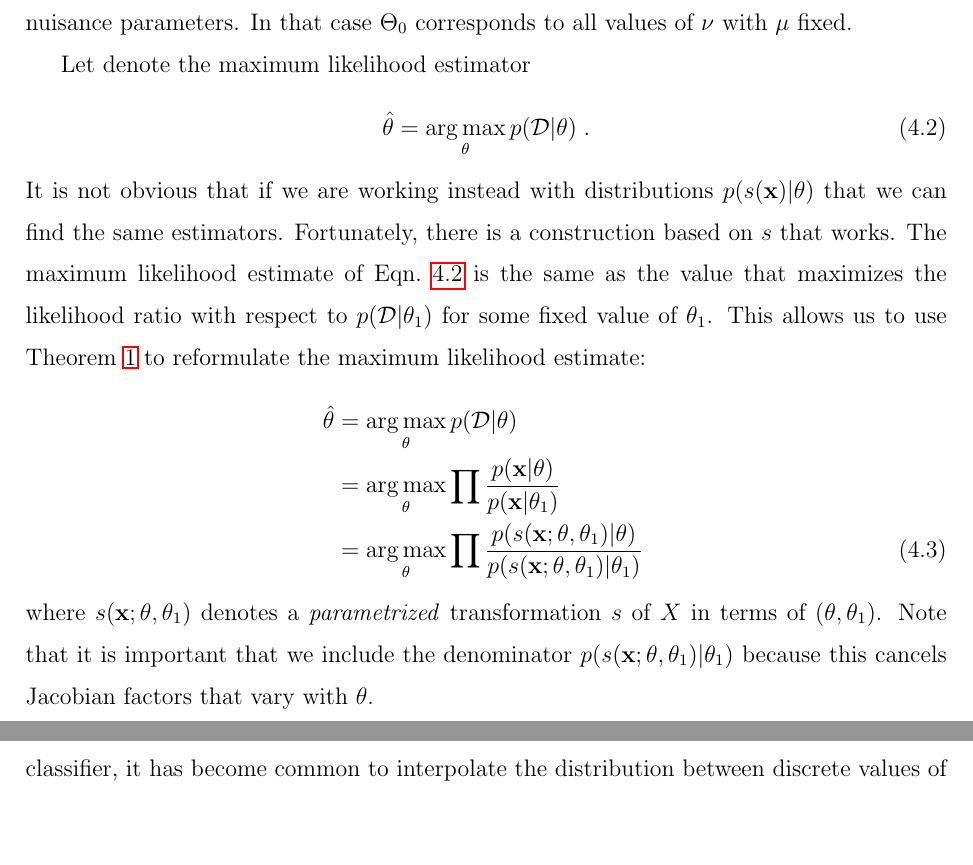
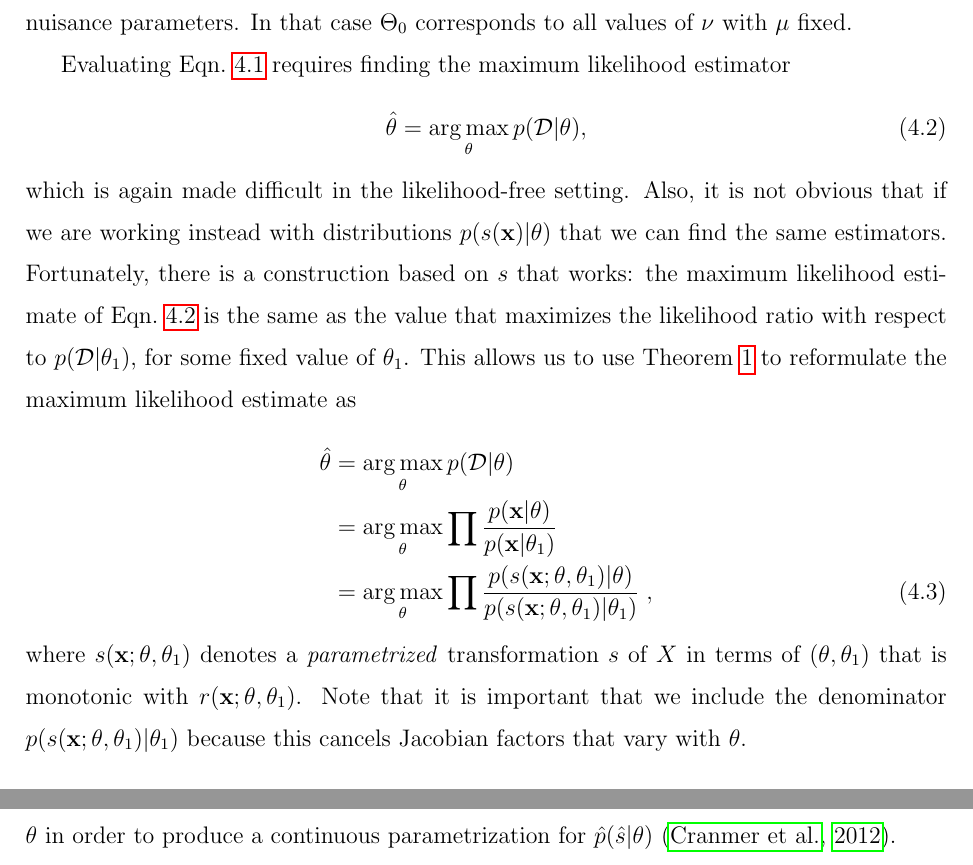
Before and after one commit to cranmer/parametrized-learning, a LaTeX paper (jasa/paper-jasa.tex): two parts of pages 11 and 12 of 24 before the commit and two parts of pages 11 and 13 of 24 after it, joined at a grey line, cut so that both start at the same text, the shorter picture padded with empty space. Compiled offline with pdfLaTeX.

Commit message:
Section 4: improvements

```diff
--- a/jasa/paper-jasa.tex
+++ b/jasa/paper-jasa.tex
@@ -657,29 +657,30 @@ parameters of interest while the $\nu$ components are considered nuisance
 parameters. In that case $\Theta_0$ corresponds to all values of $\nu$ with
 $\mu$ fixed.
 
-Let denote the maximum likelihood estimator
+Evaluating Eqn.~\ref{eqn:generalized-lr} requires finding the maximum likelihood
+estimator
 \begin{equation}\label{eq:mle}
-\hat{\theta} = \argmax_\theta  p({\cal D} | \theta) \; .
+    \hat{\theta} = \argmax_\theta p({\cal D} | \theta),
 \end{equation}
-% and the conditional maximum likelihood estimator
-% \begin{equation}\label{eq:cmle}
-% \hat{\hat{\theta}} = \argmax_{\theta \in \Theta_0}  p({\cal D} | \theta) \; .
-% \end{equation}
-It is not obvious that if we are working instead with distributions $p(s(\mathbf{x})|\theta)$
-that we can find the
-same estimators. Fortunately, there is a construction based on $s$
-that works. The maximum likelihood estimate of Eqn.~\ref{eq:mle} is the same as
-the value that maximizes the likelihood ratio with respect to $p({\cal
-D}|\theta_1)$ for some fixed value of $\theta_1$. This allows us to use
-Theorem~\ref{thm:ratio-equivalence} to reformulate the maximum likelihood estimate:
+which is again
+made difficult in the likelihood-free setting.  Also, it is not obvious that if
+we are working instead with distributions $p(s(\mathbf{x})|\theta)$ that we can
+find the same estimators. Fortunately, there is a construction based on $s$ that
+works: the maximum likelihood estimate of Eqn.~\ref{eq:mle} is the same as the
+value that maximizes the likelihood ratio with respect to $p({\cal D}|\theta_1)$,
+for some fixed value of $\theta_1$. This allows us to use
+Theorem~\ref{thm:ratio-equivalence} to reformulate the maximum likelihood
+estimate as
 \begin{align}\label{eq:mle_withs}
 \hat{\theta} &= \argmax_\theta  p({\cal D} | \theta) \nonumber \\
 &= \argmax_\theta  \prod \frac{p(\mathbf{x}| \theta)}{p(\mathbf{x}|\theta_1)} \nonumber \\
-&= \argmax_\theta  \prod \frac{p(s(\mathbf{x}; \theta, \theta_1) | \theta)}{p(s(\mathbf{x}; \theta, \theta_1) |\theta_1)} \;
+&= \argmax_\theta  \prod \frac{p(s(\mathbf{x}; \theta, \theta_1) | \theta)}{p(s(\mathbf{x}; \theta, \theta_1) |\theta_1)} \;,
 \end{align}
-where $s(\mathbf{x};\theta,\theta_1)$ denotes a \textit{parametrized} transformation $s$
-of $X$ in terms of $(\theta,\theta_1)$. Note that it is important that we include the denominator $p(s(\mathbf{x}; \theta, \theta_1)
-|\theta_1)$ because this cancels Jacobian factors that vary with $\theta$.
+where $s(\mathbf{x};\theta,\theta_1)$ denotes a \textit{parametrized}
+transformation $s$ of $X$ in terms of $(\theta,\theta_1)$ that is monotonic
+with $r(\mathbf{x};\theta,\theta_1)$. Note that it is important that we include
+the denominator $p(s(\mathbf{x}; \theta, \theta_1) |\theta_1)$ because this
+cancels Jacobian factors that vary with $\theta$.
 
 \subsection{Parametrized classifier}
 
```
Also changed, not shown: jasa/paper-jasa.pdf.
